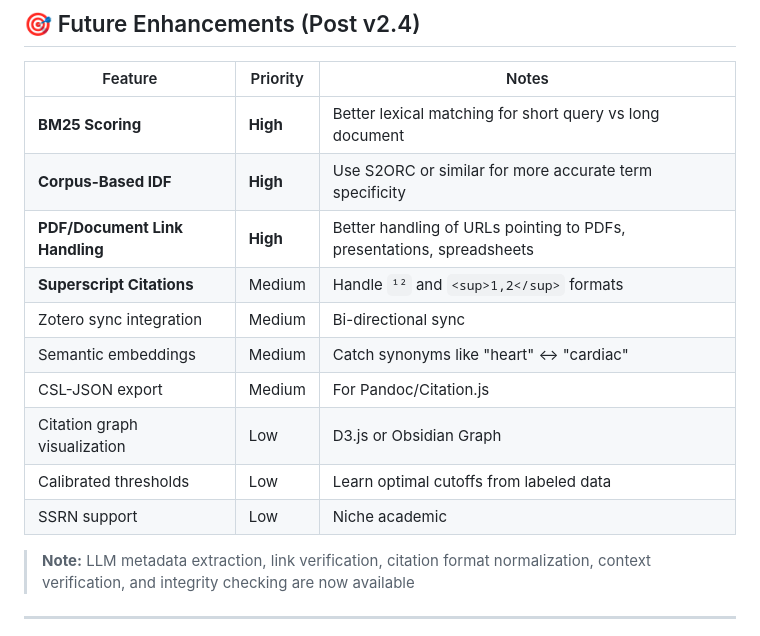
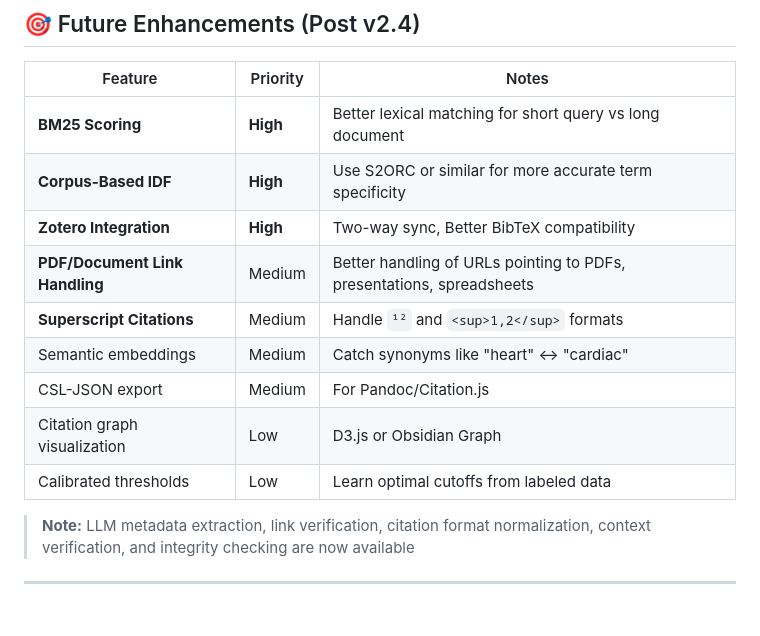
Before and after one commit to shah0006/CitationSculptor, a Markdown page: PLANNING.md, the part around the change. GitHub-like rendering.

```diff
--- a/PLANNING.md
+++ b/PLANNING.md
@@ -161,14 +161,13 @@ All tools accessible via:
 |---------|----------|-------|
 | **BM25 Scoring** | **High** | Better lexical matching for short query vs long document |
 | **Corpus-Based IDF** | **High** | Use S2ORC or similar for more accurate term specificity |
-| **PDF/Document Link Handling** | **High** | Better handling of URLs pointing to PDFs, presentations, spreadsheets |
+| **Zotero Integration** | **High** | Two-way sync, Better BibTeX compatibility |
+| **PDF/Document Link Handling** | Medium | Better handling of URLs pointing to PDFs, presentations, spreadsheets |
 | **Superscript Citations** | Medium | Handle `¹²` and `<sup>1,2</sup>` formats |
-| Zotero sync integration | Medium | Bi-directional sync |
 | Semantic embeddings | Medium | Catch synonyms like "heart" ↔ "cardiac" |
 | CSL-JSON export | Medium | For Pandoc/Citation.js |
 | Citation graph visualization | Low | D3.js or Obsidian Graph |
 | Calibrated thresholds | Low | Learn optimal cutoffs from labeled data |
-| SSRN support | Low | Niche academic |
 
 > **Note:** LLM metadata extraction, link verification, citation format normalization, context verification, and integrity checking are now available
 
```
Also changed, not shown: README.md (+4 -4 lines).
